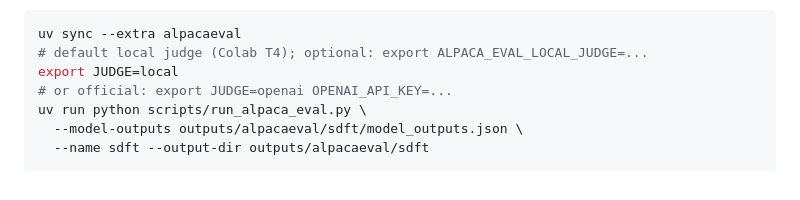
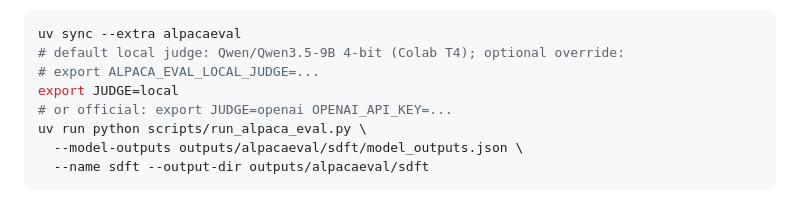
Before and after one commit to lin826/Local-SDFT, a Markdown page: README.md, the part around the change. Rendered like a GitHub page.

Commit message:
Clarify Colab local judge default is Qwen3.5-9B in README.
Co-authored-by: Cursor <cursoragent@cursor.com>

````diff
--- a/README.md
+++ b/README.md
@@ -178,7 +178,8 @@ leaderboard-equivalent when using the local judge. No GRPO.
 
 ```bash
 uv sync --extra alpacaeval
-# default local judge (Colab T4); optional: export ALPACA_EVAL_LOCAL_JUDGE=...
+# default local judge: Qwen/Qwen3.5-9B 4-bit (Colab T4); optional override:
+# export ALPACA_EVAL_LOCAL_JUDGE=...
 export JUDGE=local
 # or official: export JUDGE=openai OPENAI_API_KEY=...
 uv run python scripts/run_alpaca_eval.py \
````
